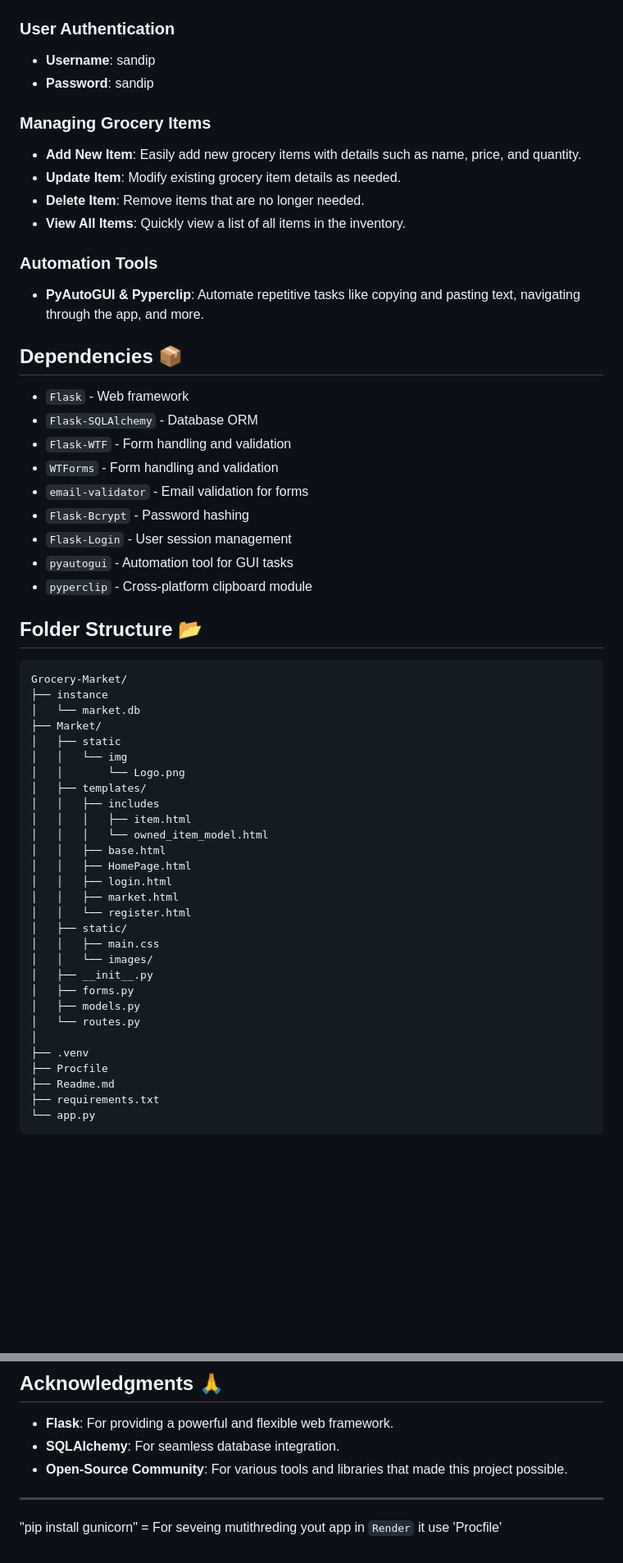
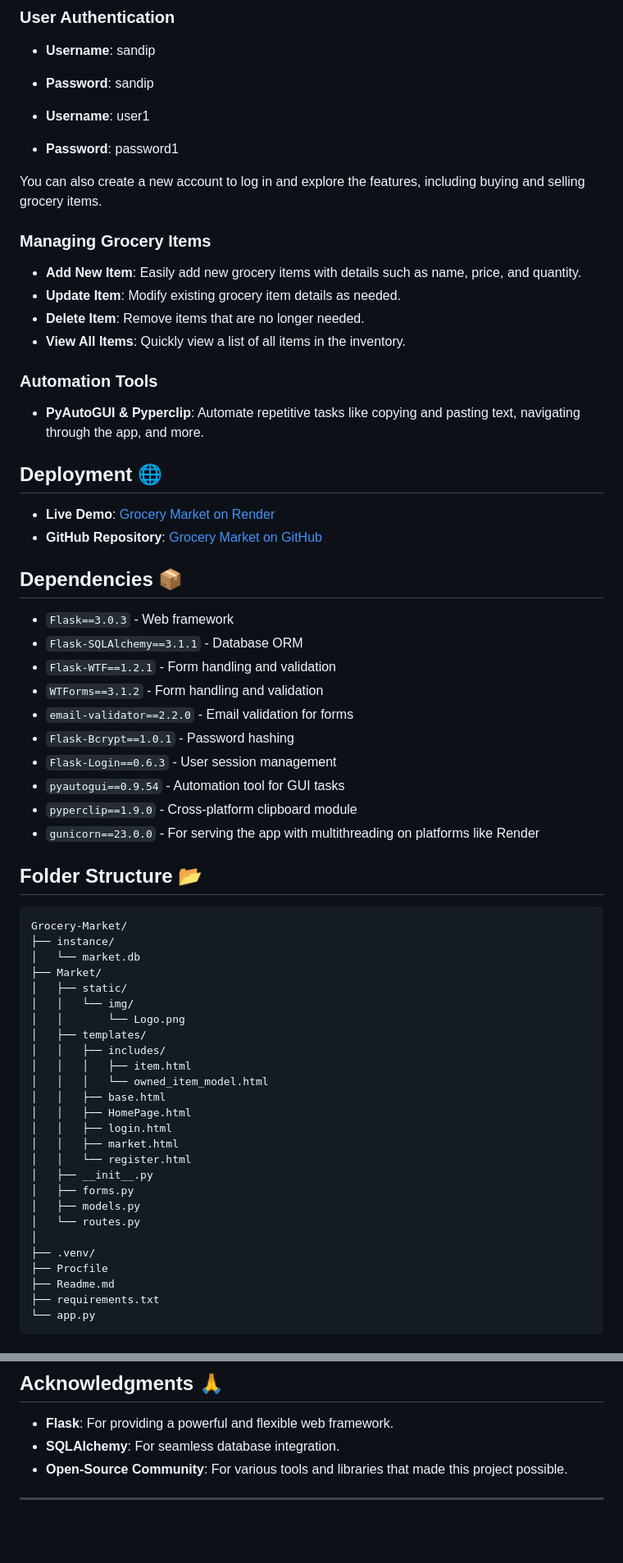
Before and after one commit to sandip3/Grocery-Market, a Markdown page: Readme.md, 2 parts joined by grey strips. Shown at 82% size. GitHub-like rendering; blank space fills up the shorter version.

Commit message:
Grocery Market [Flask]

````diff
--- a/Readme.md
+++ b/Readme.md
@@ -57,6 +47,11 @@ python app.py
 - **Username**: sandip
 - **Password**: sandip
 
+- **Username**: user1
+- **Password**: password1
+
+You can also create a new account to log in and explore the features, including buying and selling grocery items.
+
 ### Managing Grocery Items
 - **Add New Item**: Easily add new grocery items with details such as name, price, and quantity.
 - **Update Item**: Modify existing grocery item details as needed.
@@ -66,28 +61,35 @@ python app.py
 ### Automation Tools
 - **PyAutoGUI & Pyperclip**: Automate repetitive tasks like copying and pasting text, navigating through the app, and more.
 
+## Deployment 🌐
+
+- **Live Demo**: [Grocery Market on Render](https://grocery-market.onrender.com/)
+- **GitHub Repository**: [Grocery Market on GitHub](https://github.com/sandip3/Grocery-Market)
+
 ## Dependencies 📦
-- `Flask` - Web framework
-- `Flask-SQLAlchemy` - Database ORM
-- `Flask-WTF` - Form handling and validation
-- `WTForms` - Form handling and validation
-- `email-validator` - Email validation for forms
-- `Flask-Bcrypt` - Password hashing
-- `Flask-Login` - User session management
-- `pyautogui` - Automation tool for GUI tasks
-- `pyperclip` - Cross-platform clipboard module
+
+- `Flask==3.0.3` - Web framework
+- `Flask-SQLAlchemy==3.1.1` - Database ORM
+- `Flask-WTF==1.2.1` - Form handling and validation
+- `WTForms==3.1.2` - Form handling and validation
+- `email-validator==2.2.0` - Email validation for forms
+- `Flask-Bcrypt==1.0.1` - Password hashing
+- `Flask-Login==0.6.3` - User session management
+- `pyautogui==0.9.54` - Automation tool for GUI tasks
+- `pyperclip==1.9.0` - Cross-platform clipboard module
+- `gunicorn==23.0.0` - For serving the app with multithreading on platforms like Render
 
 ## Folder Structure 📂
 ```plaintext
 Grocery-Market/
-├── instance
+├── instance/
 │   └── market.db
 ├── Market/
-│   ├── static
-│   │   └── img
+│   ├── static/
+│   │   └── img/
 │   │       └── Logo.png
 │   ├── templates/
-│   │   ├── includes
+│   │   ├── includes/
 │   │   │   ├── item.html
 │   │   │   └── owned_item_model.html
 │   │   ├── base.html
@@ -95,15 +97,12 @@ Grocery-Market/
 │   │   ├── login.html
 │   │   ├── market.html
 │   │   └── register.html
-│   ├── static/
-│   │   ├── main.css
-│   │   └── images/
 │   ├── __init__.py
 │   ├── forms.py
 │   ├── models.py
 │   └── routes.py
 │
-├── .venv
+├── .venv/
 ├── Procfile
 ├── Readme.md
 ├── requirements.txt
@@ -119,6 +118,3 @@ This project is open-source and licensed under the MIT License. Contributions ar
 - **Open-Source Community**: For various tools and libraries that made this project possible.
 
 ---
-
-
-"pip install gunicorn" = For seveing mutithreding yout app in `Render` it use 'Procfile'
````
Also changed, not shown: other parts of Readme.md (+1 -11 lines).
